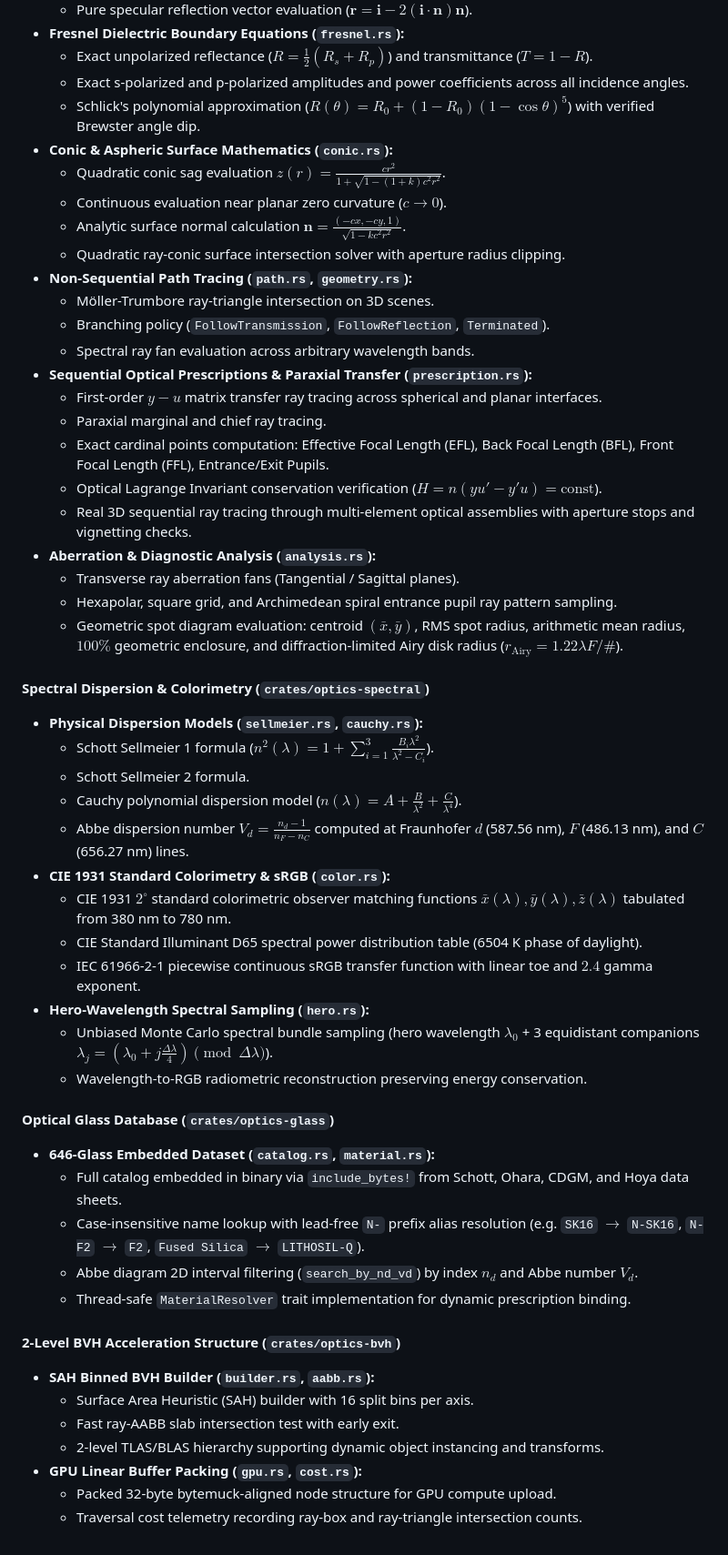
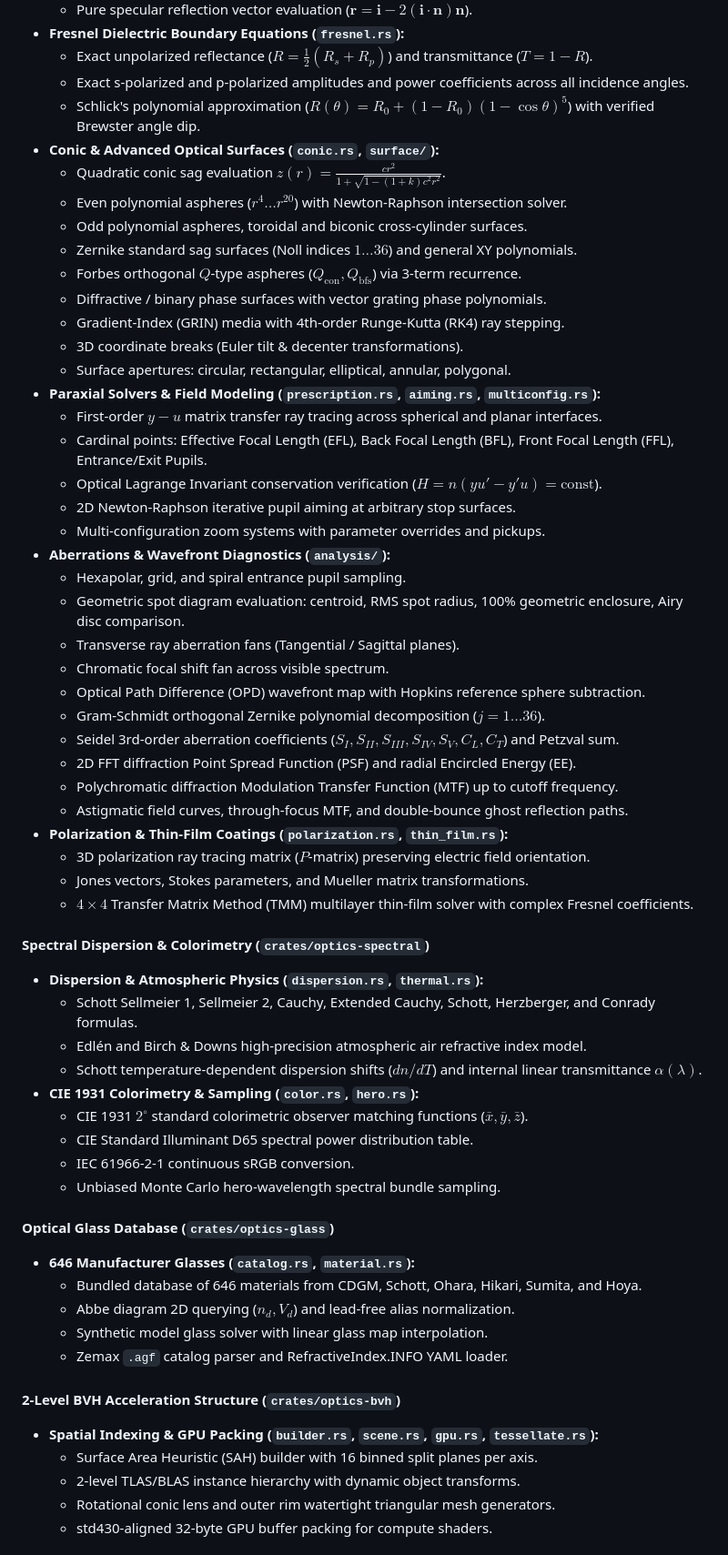
Before and after one commit to AlexCri5an/optics-lab, a Markdown page: CHANGELOG.md, the part around one of its changes. Shown at 91% size. Drawn GitHub-style.

```diff
--- a/CHANGELOG.md
+++ b/CHANGELOG.md
@@ -20,53 +22,60 @@ The format follows [Keep a Changelog](https://keepachangelog.com/en/1.0.0/), and
   - Exact unpolarized reflectance ($R = \frac{1}{2}(R_s + R_p)$) and transmittance ($T = 1 - R$).
   - Exact s-polarized and p-polarized amplitudes and power coefficients across all incidence angles.
   - Schlick's polynomial approximation ($R(\theta) = R_0 + (1 - R_0)(1 - \cos\theta)^5$) with verified Brewster angle dip.
-- **Conic & Aspheric Surface Mathematics (`conic.rs`):**
+- **Conic & Advanced Optical Surfaces (`conic.rs`, `surface/`):**
   - Quadratic conic sag evaluation $z(r) = \frac{c r^2}{1 + \sqrt{1 - (1 + k) c^2 r^2}}$.
-  - Continuous evaluation near planar zero curvature ($c \to 0$).
-  - Analytic surface normal calculation $\mathbf{n} = \frac{(-c x, -c y, 1)}{\sqrt{1 - k c^2 r^2}}$.
-  - Quadratic ray-conic surface intersection solver with aperture radius clipping.
-- **Non-Sequential Path Tracing (`path.rs`, `geometry.rs`):**
-  - Möller-Trumbore ray-triangle intersection on 3D scenes.
-  - Branching policy (`FollowTransmission`, `FollowReflection`, `Terminated`).
-  - Spectral ray fan evaluation across arbitrary wavelength bands.
-- **Sequential Optical Prescriptions & Paraxial Transfer (`prescription.rs`):**
+  - Even polynomial aspheres ($r^4 \dots r^{20}$) with Newton-Raphson intersection solver.
+  - Odd polynomial aspheres, toroidal and biconic cross-cylinder surfaces.
+  - Zernike standard sag surfaces (Noll indices $1 \dots 36$) and general XY polynomials.
+  - Forbes orthogonal $Q$-type aspheres ($Q_{\text{con}}, Q_{\text{bfs}}$) via 3-term recurrence.
+  - Diffractive / binary phase surfaces with vector grating phase polynomials.
+  - Gradient-Index (GRIN) media with 4th-order Runge-Kutta (RK4) ray stepping.
+  - 3D coordinate breaks (Euler tilt & decenter transformations).
+  - Surface apertures: circular, rectangular, elliptical, annular, polygonal.
+- **Paraxial Solvers & Field Modeling (`prescription.rs`, `aiming.rs`, `multiconfig.rs`):**
   - First-order $y-u$ matrix transfer ray tracing across spherical and planar interfaces.
-  - Paraxial marginal and chief ray tracing.
-  - Exact cardinal points computation: Effective Focal Length (EFL), Back Focal Length (BFL), Front Focal Length (FFL), Entrance/Exit Pupils.
+  - Cardinal points: Effective Focal Length (EFL), Back Focal Length (BFL), Front Focal Length (FFL), Entrance/Exit Pupils.
   - Optical Lagrange Invariant conservation verification ($H = n(y u' - y' u) = \text{const}$).
-  - Real 3D sequential ray tracing through multi-element optical assemblies with aperture stops and vignetting checks.
-- **Aberration & Diagnostic Analysis (`analysis.rs`):**
+  - 2D Newton-Raphson iterative pupil aiming at arbitrary stop surfaces.
+  - Multi-configuration zoom systems with parameter overrides and pickups.
+- **Aberrations & Wavefront Diagnostics (`analysis/`):**
+  - Hexapolar, grid, and spiral entrance pupil sampling.
+  - Geometric spot diagram evaluation: centroid, RMS spot radius, 100% geometric enclosure, Airy disc comparison.
   - Transverse ray aberration fans (Tangential / Sagittal planes).
-  - Hexapolar, square grid, and Archimedean spiral entrance pupil ray pattern sampling.
-  - Geometric spot diagram evaluation: centroid $(\bar{x}, \bar{y})$, RMS spot radius, arithmetic mean radius, $100\%$ geometric enclosure, and diffraction-limited Airy disk radius ($r_{\text{Airy}} = 1.22 \lambda F/\#$).
+  - Chromatic focal shift fan across visible spectrum.
+  - Optical Path Difference (OPD) wavefront map with Hopkins reference sphere subtraction.
+  - Gram-Schmidt orthogonal Zernike polynomial decomposition ($j=1\dots 36$).
+  - Seidel 3rd-order aberration coefficients ($S_I, S_{II}, S_{III}, S_{IV}, S_V, C_L, C_T$) and Petzval sum.
+  - 2D FFT diffraction Point Spread Function (PSF) and radial Encircled Energy (EE).
+  - Polychromatic diffraction Modulation Transfer Function (MTF) up to cutoff frequency.
+  - Astigmatic field curves, through-focus MTF, and double-bounce ghost reflection paths.
+- **Polarization & Thin-Film Coatings (`polarization.rs`, `thin_film.rs`):**
+  - 3D polarization ray tracing matrix ($P$-matrix) preserving electric field orientation.
+  - Jones vectors, Stokes parameters, and Mueller matrix transformations.
+  - $4\times 4$ Transfer Matrix Method (TMM) multilayer thin-film solver with complex Fresnel coefficients.
 
 #### Spectral Dispersion & Colorimetry (`crates/optics-spectral`)
-- **Physical Dispersion Models (`sellmeier.rs`, `cauchy.rs`):**
-  - Schott Sellmeier 1 formula ($n^2(\lambda) = 1 + \sum_{i=1}^3 \frac{B_i \lambda^2}{\lambda^2 - C_i}$).
-  - Schott Sellmeier 2 formula.
-  - Cauchy polynomial dispersion model ($n(\lambda) = A + \frac{B}{\lambda^2} + \frac{C}{\lambda^4}$).
-  - Abbe dispersion number $V_d = \frac{n_d - 1}{n_F - n_C}$ computed at Fraunhofer $d$ (587.56 nm), $F$ (486.13 nm), and $C$ (656.27 nm) lines.
-- **CIE 1931 Standard Colorimetry & sRGB (`color.rs`):**
-  - CIE 1931 $2^\circ$ standard colorimetric observer matching functions $\bar{x}(\lambda), \bar{y}(\lambda), \bar{z}(\lambda)$ tabulated from 380 nm to 780 nm.
-  - CIE Standard Illuminant D65 spectral power distribution table (6504 K phase of daylight).
-  - IEC 61966-2-1 piecewise continuous sRGB transfer function with linear toe and $2.4$ gamma exponent.
-- **Hero-Wavelength Spectral Sampling (`hero.rs`):**
-  - Unbiased Monte Carlo spectral bundle sampling (hero wavelength $\lambda_0$ + 3 equidistant companions $\lambda_j = (\lambda_0 + j \frac{\Delta\lambda}{4}) \pmod{\Delta\lambda}$).
-  - Wavelength-to-RGB radiometric reconstruction preserving energy conservation.
+- **Dispersion & Atmospheric Physics (`dispersion.rs`, `thermal.rs`):**
+  - Schott Sellmeier 1, Sellmeier 2, Cauchy, Extended Cauchy, Schott, Herzberger, and Conrady formulas.
+  - Edlén and Birch & Downs high-precision atmospheric air refractive index model.
+  - Schott temperature-dependent dispersion shifts ($dn/dT$) and internal linear transmittance $\alpha(\lambda)$.
+- **CIE 1931 Colorimetry & Sampling (`color.rs`, `hero.rs`):**
+  - CIE 1931 $2^\circ$ standard colorimetric observer matching functions ($\bar{x}, \bar{y}, \bar{z}$).
+  - CIE Standard Illuminant D65 spectral power distribution table.
+  - IEC 61966-2-1 continuous sRGB conversion.
+  - Unbiased Monte Carlo hero-wavelength spectral bundle sampling.
 
 #### Optical Glass Database (`crates/optics-glass`)
-- **646-Glass Embedded Dataset (`catalog.rs`, `material.rs`):**
-  - Full catalog embedded in binary via `include_bytes!` from Schott, Ohara, CDGM, and Hoya data sheets.
-  - Case-insensitive name lookup with lead-free `N-` prefix alias resolution (e.g. `SK16` $\to$ `N-SK16`, `N-F2` $\to$ `F2`, `Fused Silica` $\to$ `LITHOSIL-Q`).
-  - Abbe diagram 2D interval filtering (`search_by_nd_vd`) by index $n_d$ and Abbe number $V_d$.
-  - Thread-safe `MaterialResolver` trait implementation for dynamic prescription binding.
+- **646 Manufacturer Glasses (`catalog.rs`, `material.rs`):**
+  - Bundled database of 646 materials from CDGM, Schott, Ohara, Hikari, Sumita, and Hoya.
+  - Abbe diagram 2D querying ($n_d, V_d$) and lead-free alias normalization.
+  - Synthetic model glass solver with linear glass map interpolation.
+  - Zemax `.agf` catalog parser and RefractiveIndex.INFO YAML loader.
 
 #### 2-Level BVH Acceleration Structure (`crates/optics-bvh`)
-- **SAH Binned BVH Builder (`builder.rs`, `aabb.rs`):**
-  - Surface Area Heuristic (SAH) builder with 16 split bins per axis.
-  - Fast ray-AABB slab intersection test with early exit.
-  - 2-level TLAS/BLAS hierarchy supporting dynamic object instancing and transforms.
-- **GPU Linear Buffer Packing (`gpu.rs`, `cost.rs`):**
-  - Packed 32-byte bytemuck-aligned node structure for GPU compute upload.
-  - Traversal cost telemetry recording ray-box and ray-triangle intersection counts.
+- **Spatial Indexing & GPU Packing (`builder.rs`, `scene.rs`, `gpu.rs`, `tessellate.rs`):**
+  - Surface Area Heuristic (SAH) builder with 16 binned split planes per axis.
+  - 2-level TLAS/BLAS instance hierarchy with dynamic object transforms.
+  - Rotational conic lens and outer rim watertight triangular mesh generators.
+  - std430-aligned 32-byte GPU buffer packing for compute shaders.
 
```
Also changed, not shown: other parts of CHANGELOG.md (+59 -24 lines), README.md (+36 -19 lines).
